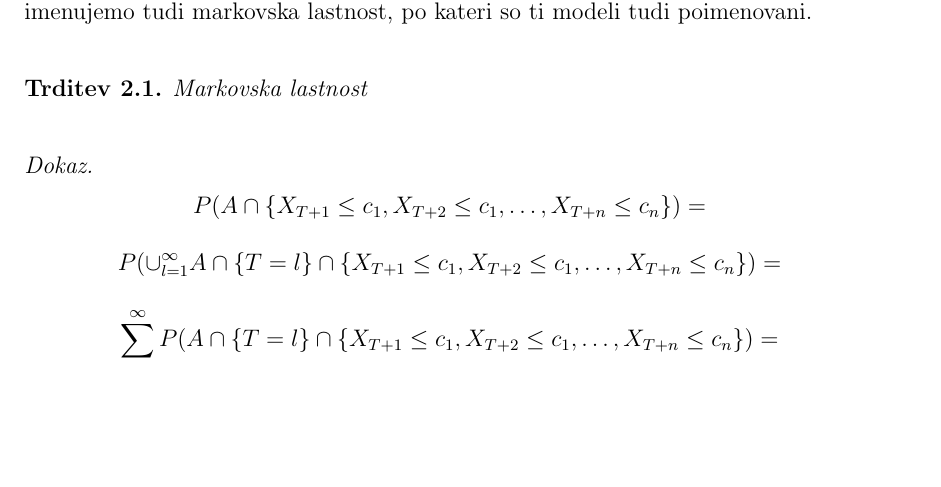
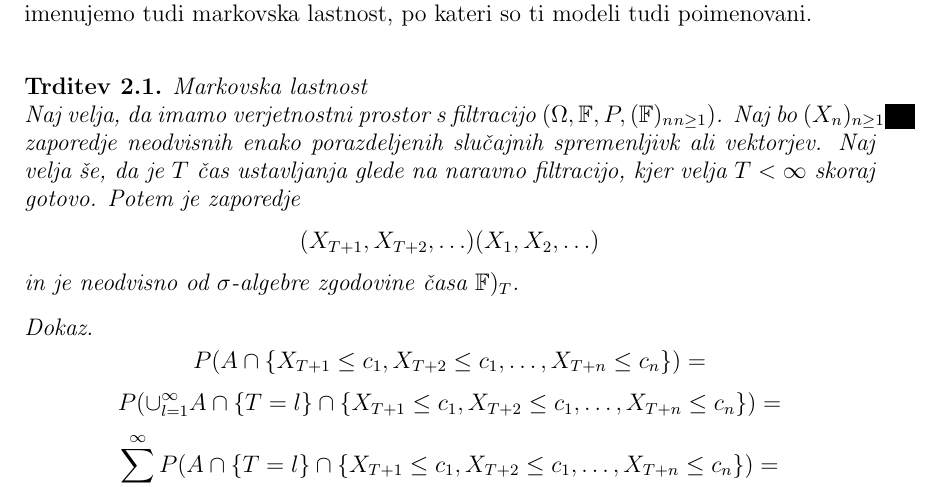
Before and after one commit to mpracek/Diploma, a LaTeX paper (dipl-sem-martin-pracek.tex): part of page 6 of 16, cut so that both start at the same text, the shorter picture padded with empty space. Compiled offline with pdfLaTeX; the source files are stored in an older character set and shown here as Unicode; a LaTeX package or settings file that is missing is left out.

Commit message:
txs auto checkin

```diff
--- a/dipl-sem-martin-pracek.tex
+++ b/dipl-sem-martin-pracek.tex
@@ -134,7 +134,7 @@
 Skriti markovski modeli so ena izmed vrst bolj splošne skupine modelov, ki jo imenujemo markovski modeli. Gre za modele, kjer se stanja slučajno spreminjajo. Za modele velja, da je njihovo stanje v času $t$ odvisno le od stanja v času $t-1$. To imenujemo tudi markovska lastnost, po kateri so ti modeli tudi poimenovani.\\
 %%Praši nekoga kako označil izrek!!!
 
-\begin{trditev}{Markovska lastnost}\\ %{Naj velja, da imamo verjetnostni prostor s filtracijo $(\Omega,\( \mathcal{F} \),P,(\( \mathcal{F} \)_{n})_{n\geq1})$. Naj bo $(X_n)_{n\geq1}$ zaporedje neodvisnih enako porazdeljenih slučajnih spremenljivk ali vektorjev. Naj velja še, da je $T$ čas ustavljanja glede na naravno filtracijo, kjer velja $T<\infty$ skoraj gotovo. Potem je zaporedje $$(X_{T+1},X_{T+2},\ldots) (X_{1},X_{2},\ldots)$$ in je neodvisno od $\sigma$-algebre zgodovine časa $\( \mathcal{F} \)_{T}$.}
+\begin{trditev}{Markovska lastnost}\\ {Naj velja, da imamo verjetnostni prostor s filtracijo $(\Omega,\mathbb{F},P,(\mathbb{F})_{n}_{n\geq1})$. Naj bo $(X_n)_{n\geq1}$ zaporedje neodvisnih enako porazdeljenih slučajnih spremenljivk ali vektorjev. Naj velja še, da je $T$ čas ustavljanja glede na naravno filtracijo, kjer velja $T<\infty$ skoraj gotovo. Potem je zaporedje $$(X_{T+1},X_{T+2},\ldots) (X_{1},X_{2},\ldots)$$ in je neodvisno od $\sigma$-algebre zgodovine časa $\mathbb{F})_{T}$.}
 \end{trditev}
 
 \begin{proof}
```
